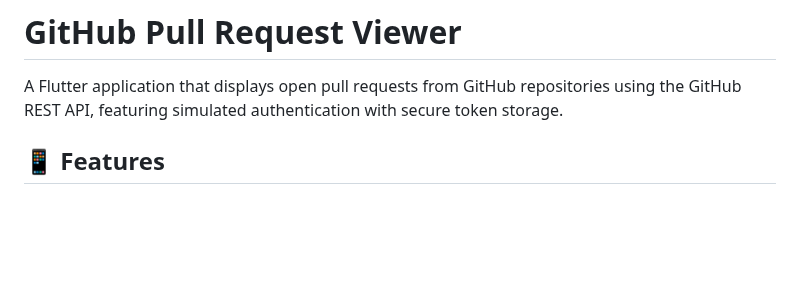
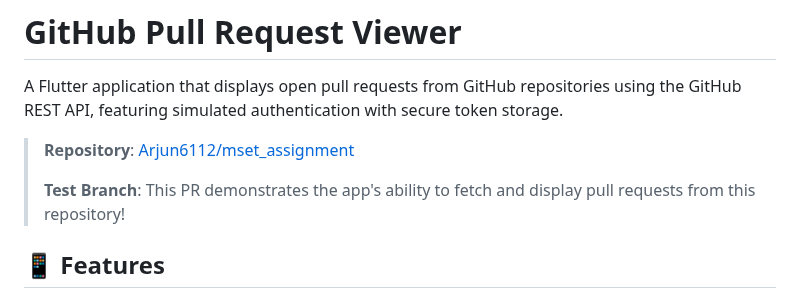
Before and after one commit to Arjun6112/mset_assignment, a Markdown page: README.md, the part around the change. Drawn GitHub-style; blank space fills up the shorter version.

Commit message:
feat: Add test PR to demonstrate PR viewer functionality
- Updated README with repository information
- This PR will be visible in the app once opened
- Demonstrates real-time PR fetching from Arjun6112/mset_assignment

```diff
--- a/README.md
+++ b/README.md
@@ -1,6 +1,10 @@
 # GitHub Pull Request Viewer
 
 A Flutter application that displays open pull requests from GitHub repositories using the GitHub REST API, featuring simulated authentication with secure token storage.
+
+> **Repository**: [Arjun6112/mset_assignment](https://github.com/Arjun6112/mset_assignment)
+>
+> **Test Branch**: This PR demonstrates the app's ability to fetch and display pull requests from this repository!
 
 ## 📱 Features
 
```
